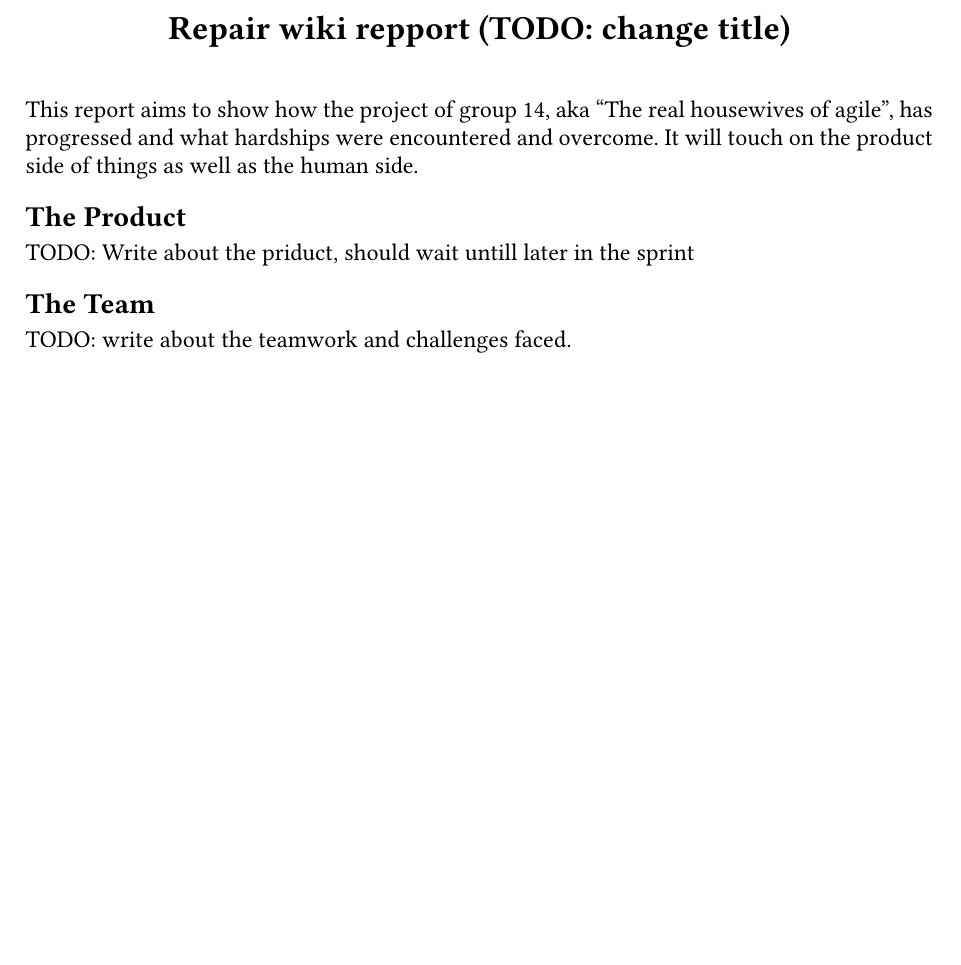
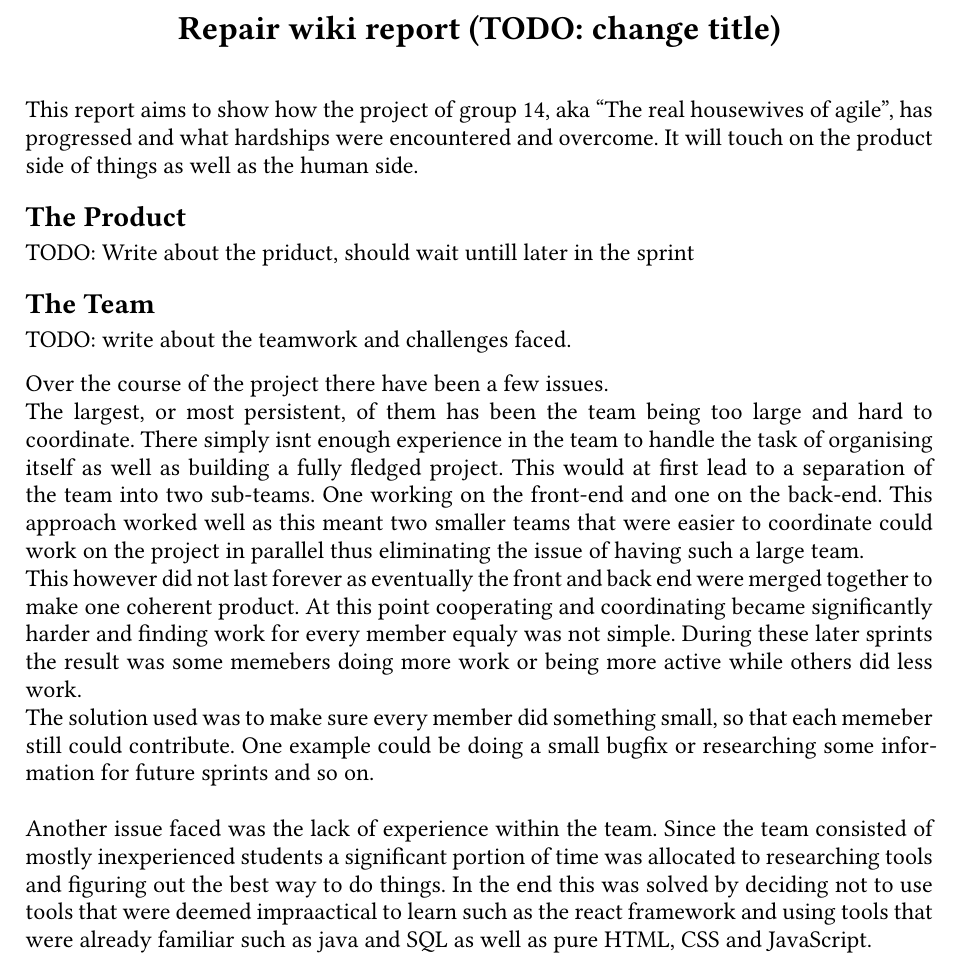
Before and after one commit to Jourmumriken/Real-Housewives-Of-Agile, a Typst document (report.typ): part of the page, cut so that both start at the same text, the shorter picture padded with empty space. Compiled offline with Typst 0.15; a missing font is replaced by an installed copy or a similar font.

Commit message:
first draft with compiled pdf

```diff
--- a/report.typ
+++ b/report.typ
@@ -20,7 +20,7 @@
 // Report starts here
 // The titile, aligned to the center
 #align(center,[
-    = Repair wiki repport (TODO: change title)\
+    = Repair wiki report (TODO: change title)\
 ])
 \
 
@@ -33,3 +33,10 @@ TODO: Write about the priduct, should wait untill later in the sprint
 == The Team
 
 TODO: write about the teamwork and challenges faced.
+
+Over the course of the project there have been a few issues.\
+The largest, or most persistent, of them has been the team being too large and hard to coordinate. There simply isnt enough experience in the team to handle the task of organising itself as well as building a fully fledged project. This would at first lead to a separation of the team into two sub-teams. One working on the front-end and one on the back-end. This approach worked well as this meant two smaller teams that were easier to coordinate could work on the project in parallel thus eliminating the issue of having such a large team.\
+This however did not last forever as eventually the front and back end were merged together to make one coherent product. At this point cooperating and coordinating became significantly harder and finding work for every member equaly was not simple. During these later sprints the result was some memebers doing more work or being more active while others did less work.\
+The solution used was to make sure every member did something small, so that each memeber still could contribute. One example could be doing a small bugfix or researching some information for future sprints and so on.\
+\
+Another issue faced was the lack of experience within the team. Since the team consisted of mostly inexperienced students a significant portion of time was allocated to researching tools and figuring out the best way to do things. In the end this was solved by deciding not to use tools that were deemed impraactical to learn such as the react framework and using tools that were already familiar such as java and SQL as well as pure HTML, CSS and JavaScript.\
```
Also changed, not shown: report.pdf (added), report.typ (2 more changed lines).
